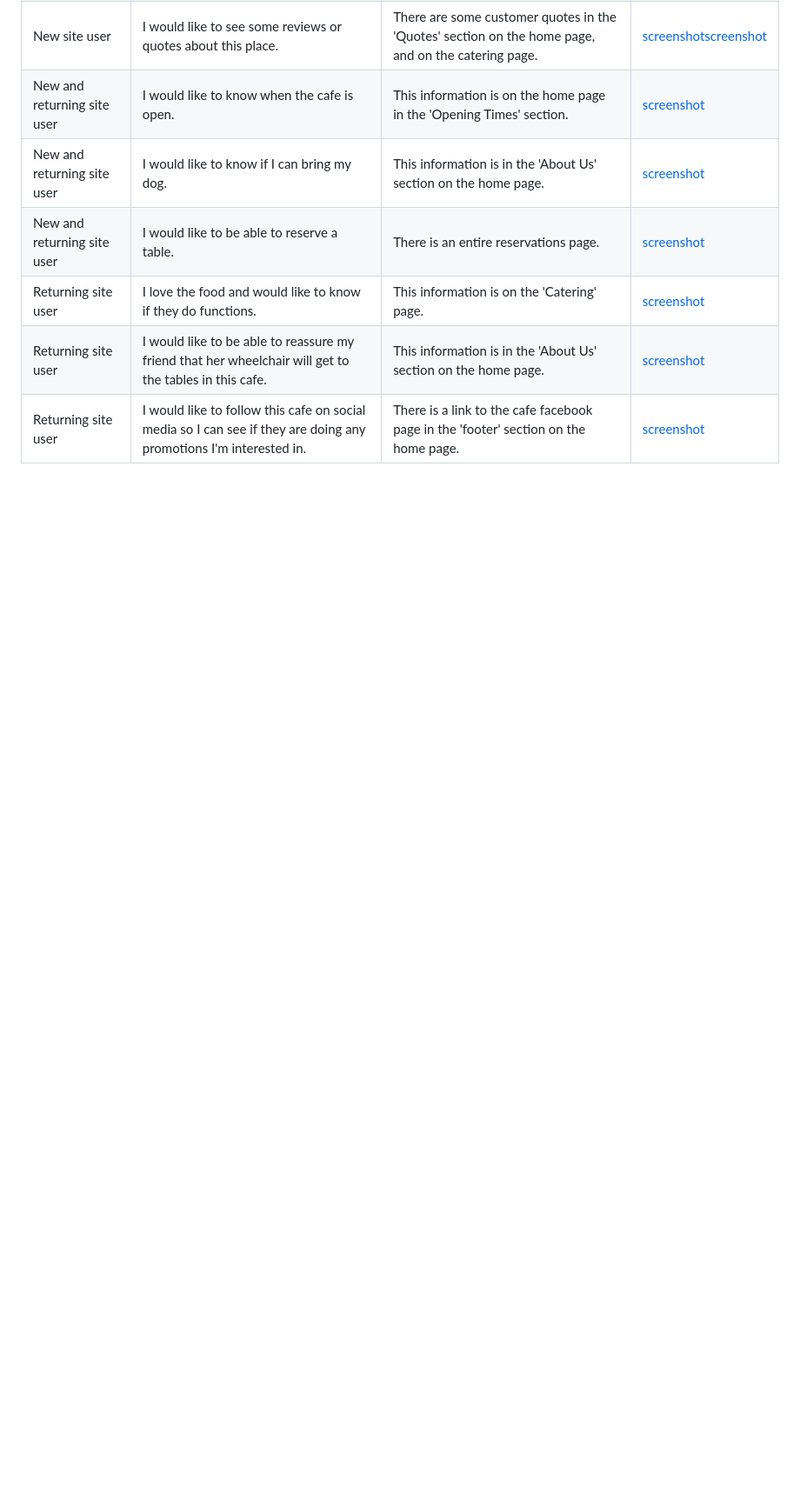
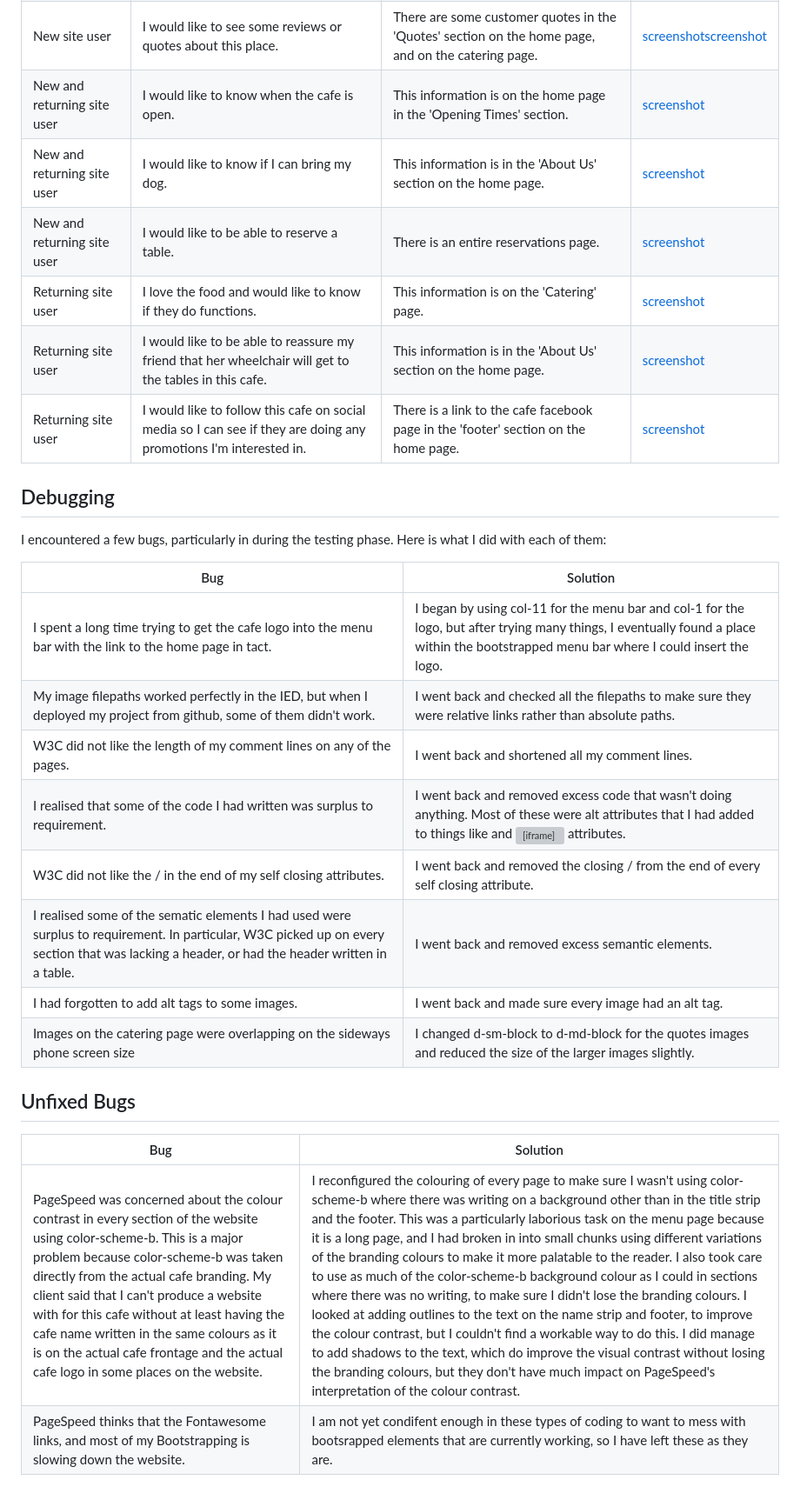
Before and after one commit to Elizabeth-Yorke/SusieJunes-A, a Markdown page: TESTING.md, the part around the change. Shown at 87% size. GitHub-like rendering; blank space fills up the shorter version; grey boxes are pictures that could not be loaded.

Commit message:
Completed Bugs and Debugging sections of TESTING.md

```diff
--- a/TESTING.md
+++ b/TESTING.md
@@ -83,3 +83,26 @@ I tested my deployed project using using PageSpeed Insights via web.dev [PageSpe
 |Returning site user| I love the food and would like to know if they do functions. | This information is on the 'Catering' page. | [screenshot](assets/documentation/validation-screenshot-catering.html.png) |
 |Returning site user| I would like to be able to reassure my friend that her wheelchair will get to the tables in this cafe.| This information is in the 'About Us' section on the home page. | [screenshot](assets/documentation/user-story-screenshot-about-us.png) |
 |Returning site user| I would like to follow this cafe on social media so I can see if they are doing any promotions I'm interested in. | There is a link to the cafe facebook page in the 'footer' section on the home page. | [screenshot](assets/documentation/user-story-screenshot-social.png) |
+
+## Debugging
+
+I encountered a few bugs, particularly in during the testing phase. Here is what I did with each of them:
+
+| Bug | Solution |
+| --- | --- |
+| I spent a long time trying to get the cafe logo into the menu bar with the link to the home page in tact. | I began by using col-11 for the menu bar and col-1 for the logo, but after trying many things, I eventually found a place within the bootstrapped menu bar where I could insert the logo.|
+| My image filepaths worked perfectly in the IED, but when I deployed my project from github, some of them didn't work. | I went back and checked all the filepaths to make sure they were relative links rather than absolute paths. |
+| W3C did not like the length of my comment lines on any of the pages. | I went back and shortened all my comment lines. |
+| I realised that some of the code I had written was surplus to requirement. | I went back and removed excess code that wasn't doing anything. Most of these were alt attributes that I had added to things like <a> and <iframe> attributes. |
+| W3C did not like the / in the end of my self closing attributes. | I went back and removed the closing / from the end of every self closing attribute.  |
+| I realised some of the sematic elements I had used were surplus to requirement. In particular, W3C picked up on every section that was lacking a header, or had the header written in a table.| I went back and removed excess semantic elements. |
+| I had forgotten to add alt tags to some images. | I went back and made sure every image had an alt tag. |
+| Images on the catering page were overlapping on the sideways phone screen size | I changed d-sm-block to d-md-block for the quotes images and reduced the size of the larger images slightly. |
+
+
+## Unfixed Bugs
+
+| Bug | Solution |
+| --- | --- |
+| PageSpeed was concerned about the colour contrast in every section of the website using color-scheme-b. This is a major problem because color-scheme-b was taken directly from the actual cafe branding. My client said that I can't produce a website with for this cafe without at least having the cafe name written in the same colours as it is on the actual cafe frontage and the actual cafe logo in some places on the website. | I reconfigured the colouring of every page to make sure I wasn't using color-scheme-b where there was writing on a background other than in the title strip and the footer. This was a particularly laborious task on the menu page because it is a long page, and I had broken in into small chunks using different variations of the branding colours to make it more palatable to the reader. I also took care to use as much of the color-scheme-b background colour as I could in sections where there was no writing, to make sure I didn't lose the branding colours. I looked at adding outlines to the text on the name strip and footer, to improve the colour contrast, but I couldn't find a workable way to do this. I did manage to add shadows to the text, which do improve the visual contrast without losing the branding colours, but they don't have much impact on PageSpeed's interpretation of the colour contrast.|
+| PageSpeed thinks that the Fontawesome links, and most of my Bootstrapping is slowing down the website. | I am not yet condifent enough in these types of coding to want to mess with bootsrapped elements that are currently working, so I have left these as they are. |
```
